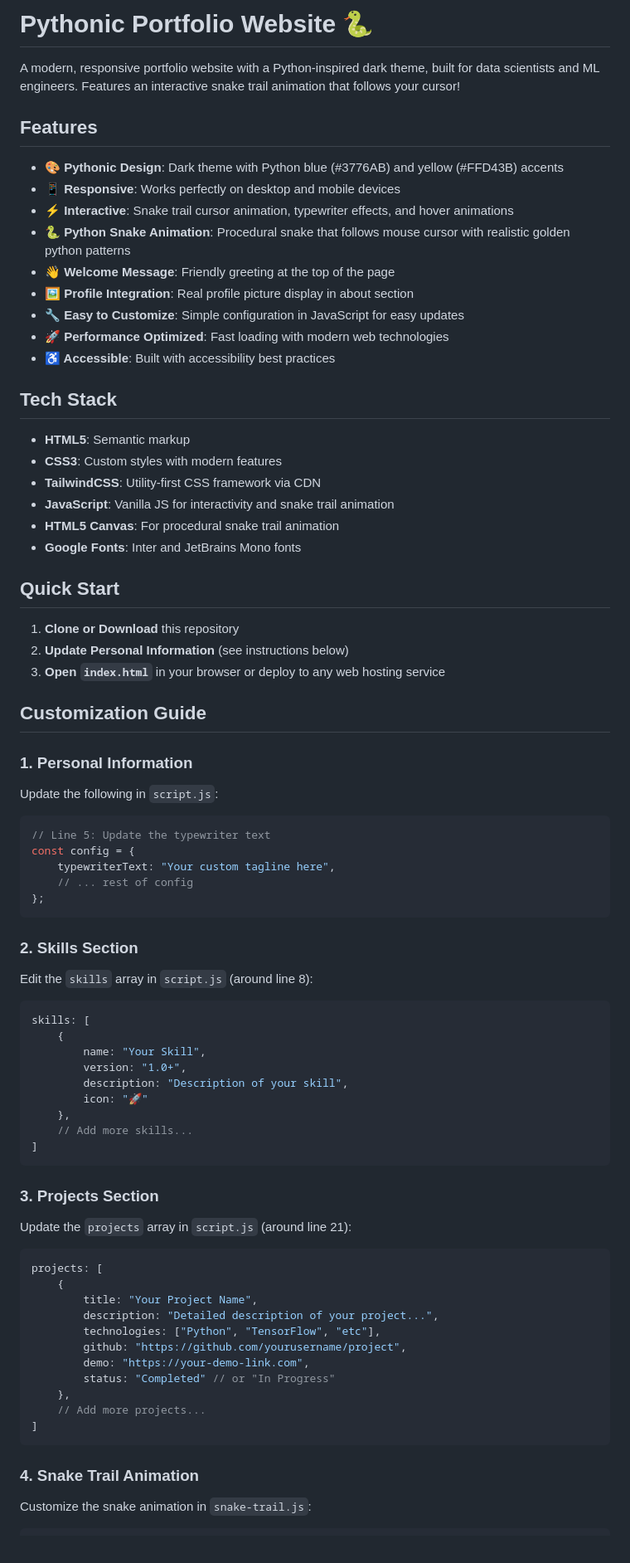
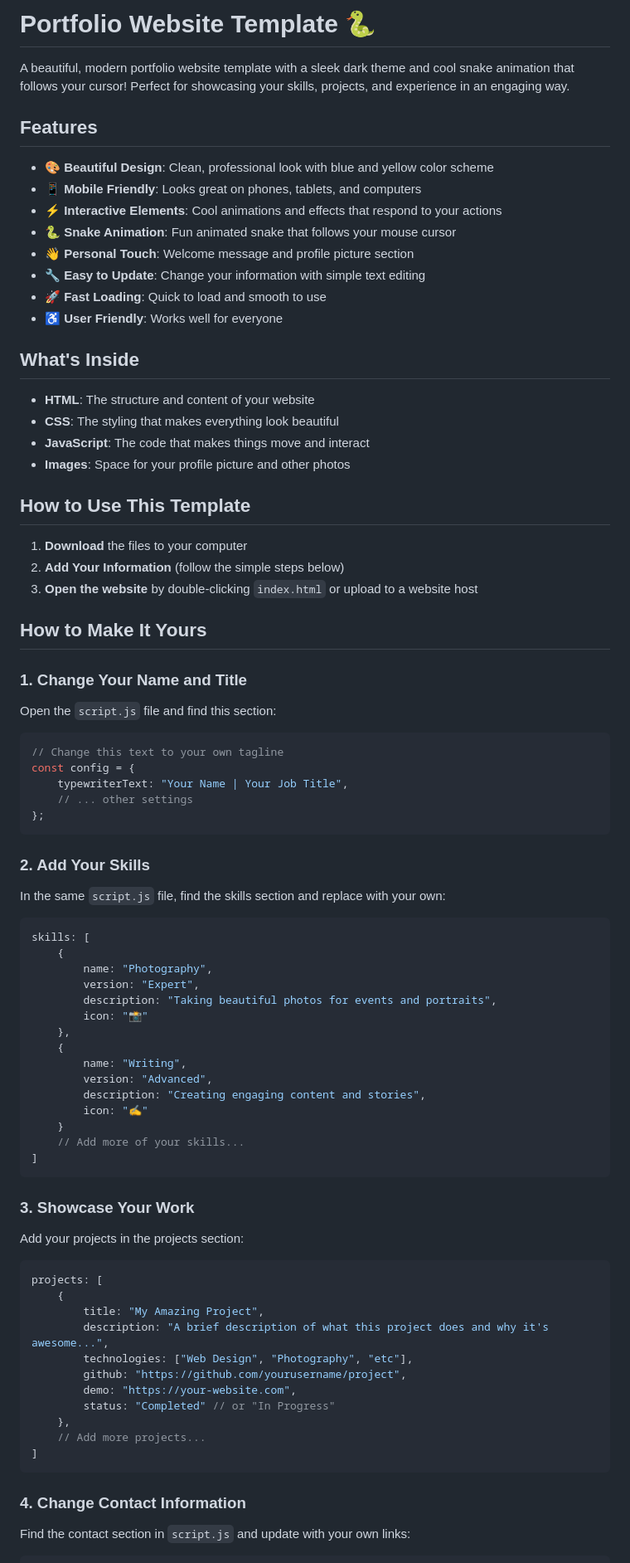
Before and after one commit to hritik-rai/hritik-rai, a Markdown page: README.md, the part around one of its changes. Shown at 83% size. GitHub-like rendering.

````diff
--- a/README.md
+++ b/README.md
@@ -1,84 +1,87 @@
-# Pythonic Portfolio Website 🐍
+# Portfolio Website Template 🐍
 
-A modern, responsive portfolio website with a Python-inspired dark theme, built for data scientists and ML engineers. Features an interactive snake trail animation that follows your cursor!
+A beautiful, modern portfolio website template with a sleek dark theme and cool snake animation that follows your cursor! Perfect for showcasing your skills, projects, and experience in an engaging way.
 
 ## Features
 
-- **🎨 Pythonic Design**: Dark theme with Python blue (#3776AB) and yellow (#FFD43B) accents
-- **📱 Responsive**: Works perfectly on desktop and mobile devices
-- **⚡ Interactive**: Snake trail cursor animation, typewriter effects, and hover animations
-- **🐍 Python Snake Animation**: Procedural snake that follows mouse cursor with realistic golden python patterns
-- **👋 Welcome Message**: Friendly greeting at the top of the page
-- **🖼️ Profile Integration**: Real profile picture display in about section
-- **🔧 Easy to Customize**: Simple configuration in JavaScript for easy updates
-- **🚀 Performance Optimized**: Fast loading with modern web technologies
-- **♿ Accessible**: Built with accessibility best practices
+- **🎨 Beautiful Design**: Clean, professional look with blue and yellow color scheme
+- **📱 Mobile Friendly**: Looks great on phones, tablets, and computers
+- **⚡ Interactive Elements**: Cool animations and effects that respond to your actions
+- **🐍 Snake Animation**: Fun animated snake that follows your mouse cursor
+- **👋 Personal Touch**: Welcome message and profile picture section
+- **🔧 Easy to Update**: Change your information with simple text editing
+- **🚀 Fast Loading**: Quick to load and smooth to use
+- **♿ User Friendly**: Works well for everyone
 
-## Tech Stack
+## What's Inside
 
-- **HTML5**: Semantic markup
-- **CSS3**: Custom styles with modern features
-- **TailwindCSS**: Utility-first CSS framework via CDN
-- **JavaScript**: Vanilla JS for interactivity and snake trail animation
-- **HTML5 Canvas**: For procedural snake trail animation
-- **Google Fonts**: Inter and JetBrains Mono fonts
+- **HTML**: The structure and content of your website
+- **CSS**: The styling that makes everything look beautiful
+- **JavaScript**: The code that makes things move and interact
+- **Images**: Space for your profile picture and other photos
 
-## Quick Start
+## How to Use This Template
 
-1. **Clone or Download** this repository
-2. **Update Personal Information** (see instructions below)
-3. **Open `index.html`** in your browser or deploy to any web hosting service
+1. **Download** the files to your computer
+2. **Add Your Information** (follow the simple steps below)
+3. **Open the website** by double-clicking `index.html` or upload to a website host
 
-## Customization Guide
+## How to Make It Yours
 
-### 1. Personal Information
+### 1. Change Your Name and Title
 
-Update the following in `script.js`:
+Open the `script.js` file and find this section:
 
 ```javascript
-// Line 5: Update the typewriter text
+// Change this text to your own tagline
 const config = {
-    typewriterText: "Your custom tagline here",
-    // ... rest of config
+    typewriterText: "Your Name | Your Job Title",
+    // ... other settings
 };
 ```
 
-### 2. Skills Section
+### 2. Add Your Skills
 
-Edit the `skills` array in `script.js` (around line 8):
+In the same `script.js` file, find the skills section and replace with your own:
 
 ```javascript
 skills: [
     {
-        name: "Your Skill",
-        version: "1.0+",
-        description: "Description of your skill",
-        icon: "🚀"
+        name: "Photography",
+        version: "Expert",
+        description: "Taking beautiful photos for events and portraits",
+        icon: "📸"
     },
-    // Add more skills...
+    {
+        name: "Writing",
+        version: "Advanced",
+        description: "Creating engaging content and stories",
+        icon: "✍️"
+    }
+    // Add more of your skills...
 ]
 ```
 
-### 3. Projects Section
+### 3. Showcase Your Work
 
-Update the `projects` array in `script.js` (around line 21):
+Add your projects in the projects section:
 
 ```javascript
 projects: [
     {
-        title: "Your Project Name",
-        description: "Detailed description of your project...",
-        technologies: ["Python", "TensorFlow", "etc"],
+        title: "My Amazing Project",
+        description: "A brief description of what this project does and why it's awesome...",
+        technologies: ["Web Design", "Photography", "etc"],
         github: "https://github.com/yourusername/project",
-        demo: "https://your-demo-link.com",
+        demo: "https://your-website.com",
         status: "Completed" // or "In Progress"
     },
     // Add more projects...
 ]
 ```
 
-### 4. Snake Trail Animation
+### 4. Change Contact Information
 
-Customize the snake animation in `snake-trail.js`:
+Find the contact section in `script.js` and update with your own links:
 
 ```javascript
````
Also changed, not shown: other parts of README.md (+84 -143 lines).
